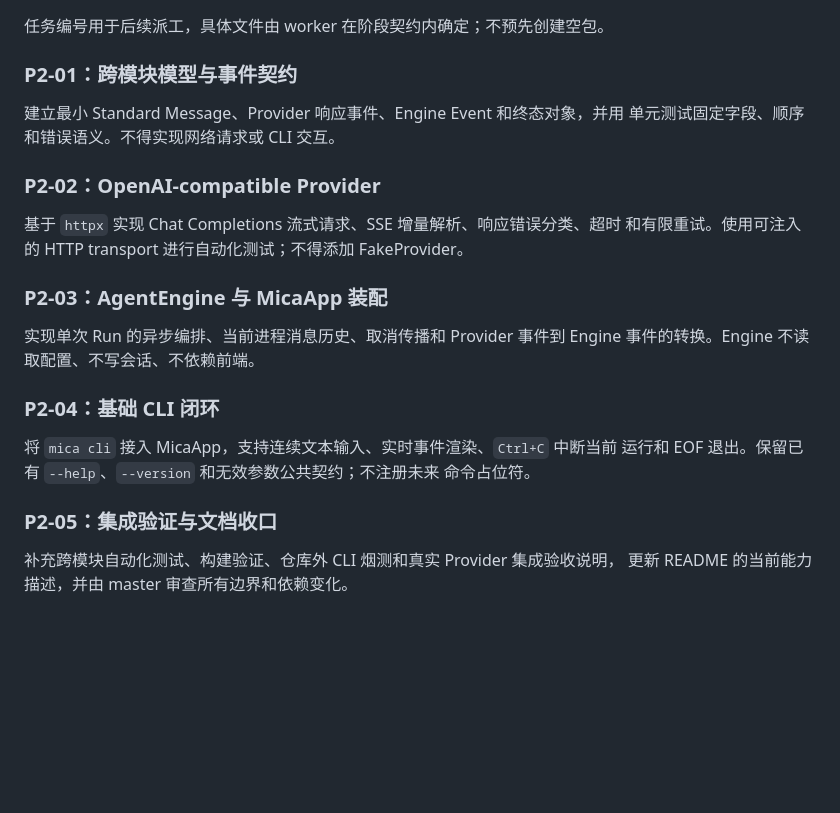
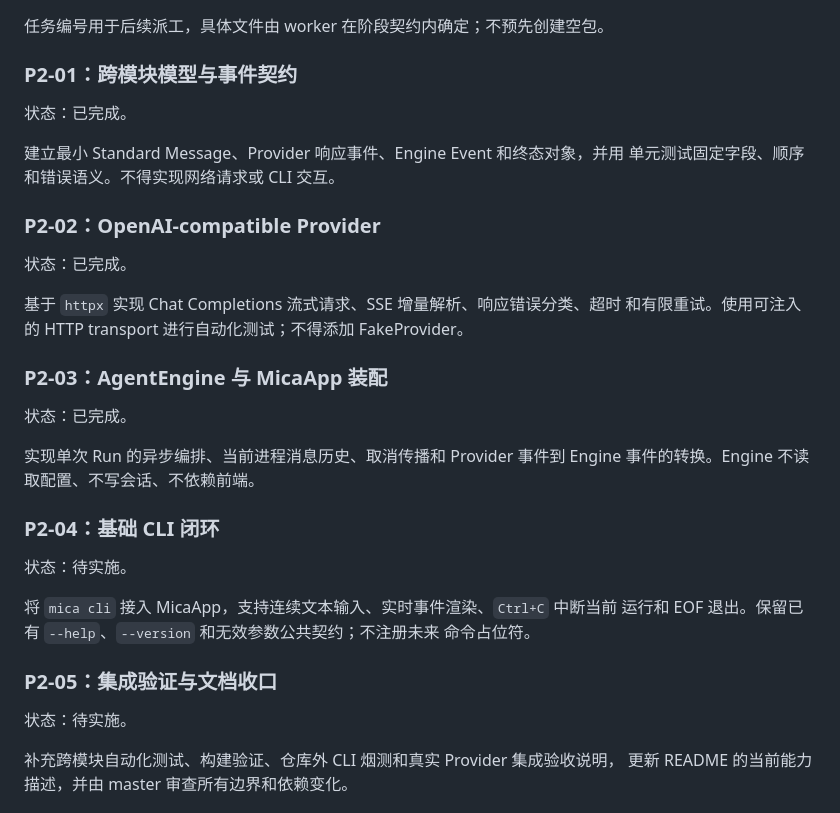
Before and after one commit to spikeRHCgit/mica-agent, a Markdown page: docs/phase2_plan.md, the part around the change. Rendered like a GitHub page; blank space fills up the shorter version.

Commit message:
docs: record phase 2 engine and app completion

```diff
--- a/docs/phase2_plan.md
+++ b/docs/phase2_plan.md
@@ -113,26 +113,36 @@ CLI 不直接发 HTTP 请求。CLI 负责输入、事件渲染和退出信号转
 
 ### P2-01：跨模块模型与事件契约
 
+状态：已完成。
+
 建立最小 Standard Message、Provider 响应事件、Engine Event 和终态对象，并用
 单元测试固定字段、顺序和错误语义。不得实现网络请求或 CLI 交互。
 
 ### P2-02：OpenAI-compatible Provider
+
+状态：已完成。
 
 基于 `httpx` 实现 Chat Completions 流式请求、SSE 增量解析、响应错误分类、超时
 和有限重试。使用可注入的 HTTP transport 进行自动化测试；不得添加 FakeProvider。
 
 ### P2-03：AgentEngine 与 MicaApp 装配
 
+状态：已完成。
+
 实现单次 Run 的异步编排、当前进程消息历史、取消传播和 Provider 事件到 Engine
 事件的转换。Engine 不读取配置、不写会话、不依赖前端。
 
 ### P2-04：基础 CLI 闭环
+
+状态：待实施。
 
 将 `mica cli` 接入 MicaApp，支持连续文本输入、实时事件渲染、`Ctrl+C` 中断当前
 运行和 EOF 退出。保留已有 `--help`、`--version` 和无效参数公共契约；不注册未来
 命令占位符。
 
 ### P2-05：集成验证与文档收口
+
+状态：待实施。
 
 补充跨模块自动化测试、构建验证、仓库外 CLI 烟测和真实 Provider 集成验收说明，
 更新 README 的当前能力描述，并由 master 审查所有边界和依赖变化。
```
